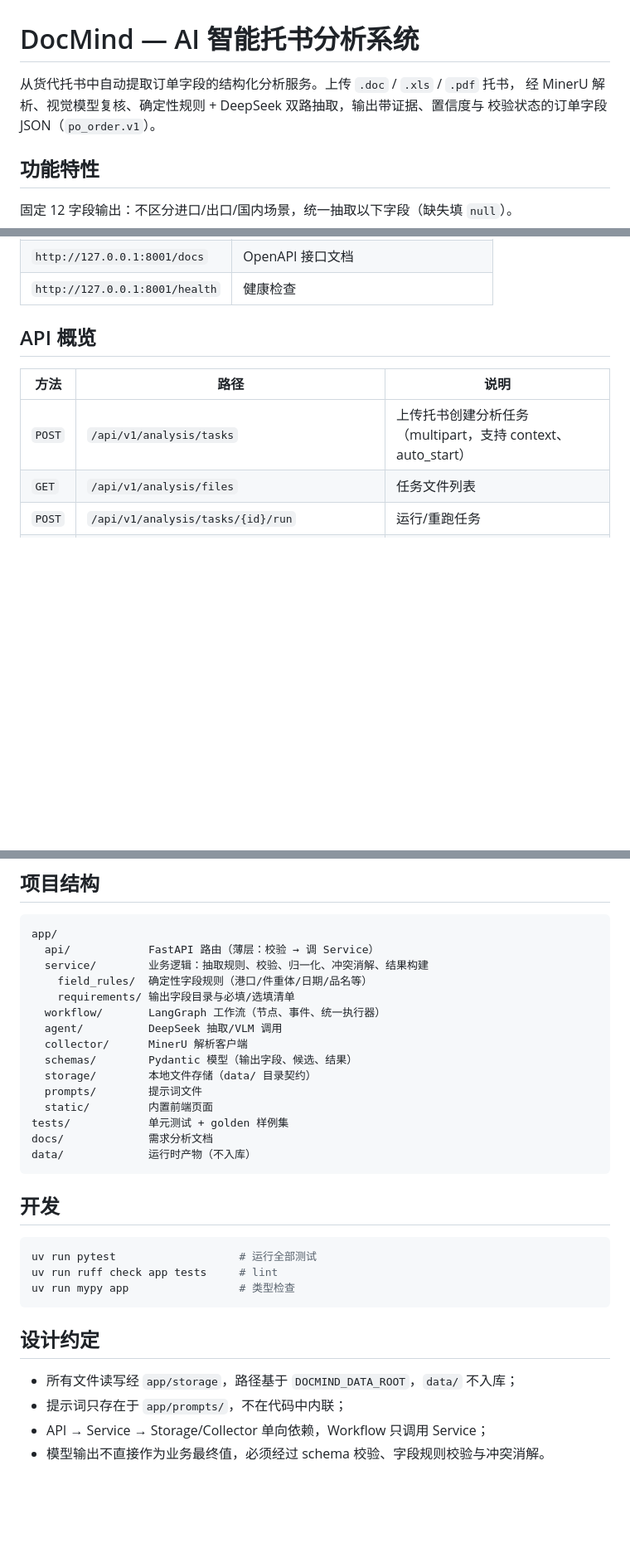
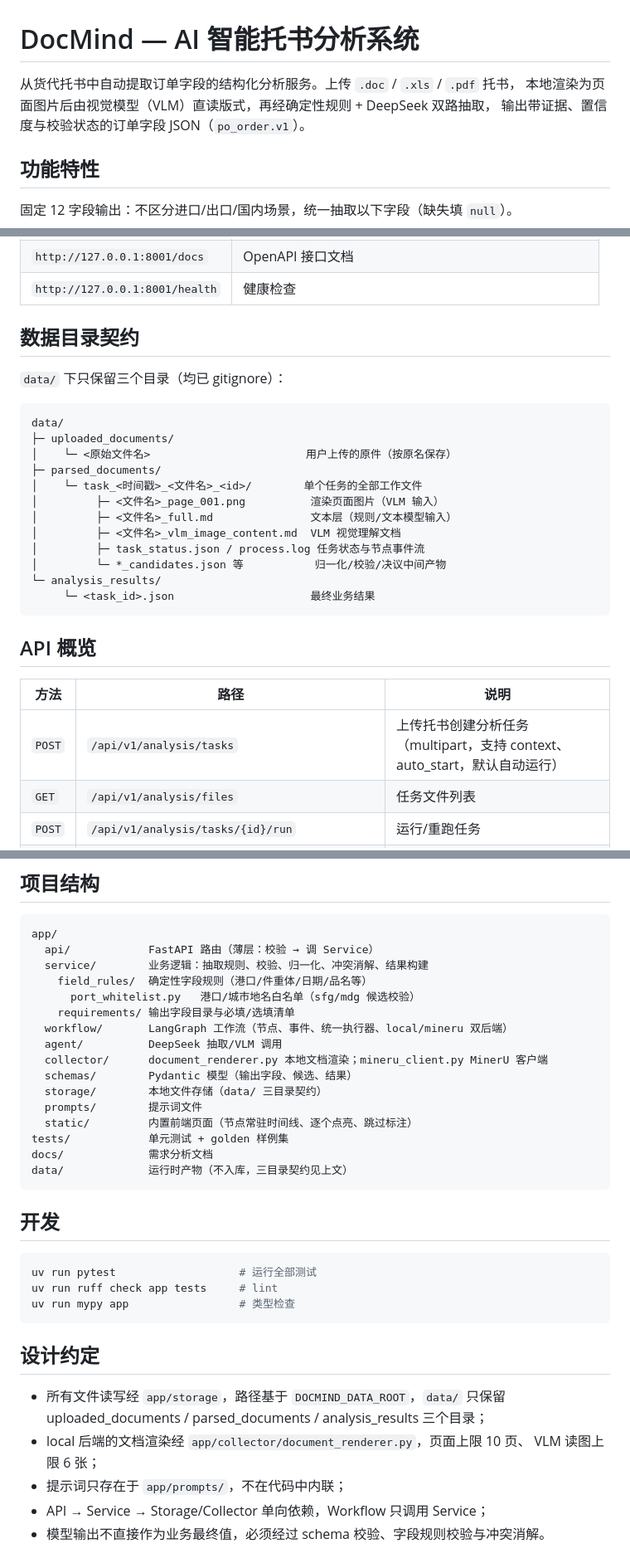
Before and after one commit to TZH-daxia/DocMind, a Markdown page: README.md, 3 parts joined by grey strips. Shown at 83% size. Drawn GitHub-style; blank space fills up the shorter version.

````diff
--- a/README.md
+++ b/README.md
@@ -1,8 +1,8 @@
 # DocMind — AI 智能托书分析系统
 
 从货代托书中自动提取订单字段的结构化分析服务。上传 `.doc` / `.xls` / `.pdf` 托书，
-经 MinerU 解析、视觉模型复核、确定性规则 + DeepSeek 双路抽取，输出带证据、置信度与
-校验状态的订单字段 JSON（`po_order.v1`）。
+本地渲染为页面图片后由视觉模型（VLM）直读版式，再经确定性规则 + DeepSeek 双路抽取，
+输出带证据、置信度与校验状态的订单字段 JSON（`po_order.v1`）。
 
 ## 功能特性
 
@@ -66,11 +83,30 @@ uv run uvicorn app.main:app --port 8001 --reload
 | `http://127.0.0.1:8001/docs` | OpenAPI 接口文档 |
 | `http://127.0.0.1:8001/health` | 健康检查 |
+
+## 数据目录契约
+
+`data/` 下只保留三个目录（均已 gitignore）：
+
+```text
+data/
+├─ uploaded_documents/
+│    └─ <原始文件名>                        用户上传的原件（按原名保存）
+├─ parsed_documents/
+│    └─ task_<时间戳>_<文件名>_<id>/        单个任务的全部工作文件
+│         ├─ <文件名>_page_001.png          渲染页面图片（VLM 输入）
+│         ├─ <文件名>_full.md               文本层（规则/文本模型输入）
+│         ├─ <文件名>_vlm_image_content.md  VLM 视觉理解文档
+│         ├─ task_status.json / process.log 任务状态与节点事件流
+│         └─ *_candidates.json 等           归一化/校验/决议中间产物
+└─ analysis_results/
+     └─ <task_id>.json                     最终业务结果
+```
 
 ## API 概览
 
 | 方法 | 路径 | 说明 |
 |---|---|---|
-| `POST` | `/api/v1/analysis/tasks` | 上传托书创建分析任务（multipart，支持 context、auto_start） |
+| `POST` | `/api/v1/analysis/tasks` | 上传托书创建分析任务（multipart，支持 context、auto_start，默认自动运行） |
 | `GET` | `/api/v1/analysis/files` | 任务文件列表 |
 | `POST` | `/api/v1/analysis/tasks/{id}/run` | 运行/重跑任务 |
 | `GET` | `/api/v1/analysis/tasks/{id}` | 任务状态与进度 |
@@ -114,17 +150,18 @@ app/
   api/            FastAPI 路由（薄层：校验 → 调 Service）
   service/        业务逻辑：抽取规则、校验、归一化、冲突消解、结果构建
     field_rules/  确定性字段规则（港口/件重体/日期/品名等）
+      port_whitelist.py   港口/城市地名白名单（sfg/mdg 候选校验）
     requirements/ 输出字段目录与必填/选填清单
-  workflow/       LangGraph 工作流（节点、事件、统一执行器）
+  workflow/       LangGraph 工作流（节点、事件、统一执行器、local/mineru 双后端）
   agent/          DeepSeek 抽取/VLM 调用
-  collector/      MinerU 解析客户端
+  collector/      document_renderer.py 本地文档渲染；mineru_client.py MinerU 客户端
   schemas/        Pydantic 模型（输出字段、候选、结果）
-  storage/        本地文件存储（data/ 目录契约）
+  storage/        本地文件存储（data/ 三目录契约）
   prompts/        提示词文件
-  static/         内置前端页面
+  static/         内置前端页面（节点常驻时间线、逐个点亮、跳过标注）
 tests/            单元测试 + golden 样例集
 docs/             需求分析文档
-data/             运行时产物（不入库）
+data/             运行时产物（不入库，三目录契约见上文）
 ```
 
 ## 开发
@@ -137,7 +174,10 @@ uv run mypy app                 # 类型检查
 
 ## 设计约定
 
-- 所有文件读写经 `app/storage`，路径基于 `DOCMIND_DATA_ROOT`，`data/` 不入库；
+- 所有文件读写经 `app/storage`，路径基于 `DOCMIND_DATA_ROOT`，`data/` 只保留
+  uploaded_documents / parsed_documents / analysis_results 三个目录；
+- local 后端的文档渲染经 `app/collector/document_renderer.py`，页面上限 10 页、
+  VLM 读图上限 6 张；
 - 提示词只存在于 `app/prompts/`，不在代码中内联；
 - API → Service → Storage/Collector 单向依赖，Workflow 只调用 Service；
 - 模型输出不直接作为业务最终值，必须经过 schema 校验、字段规则校验与冲突消解。
````
Also changed, not shown: other parts of README.md (+31 -14 lines).
